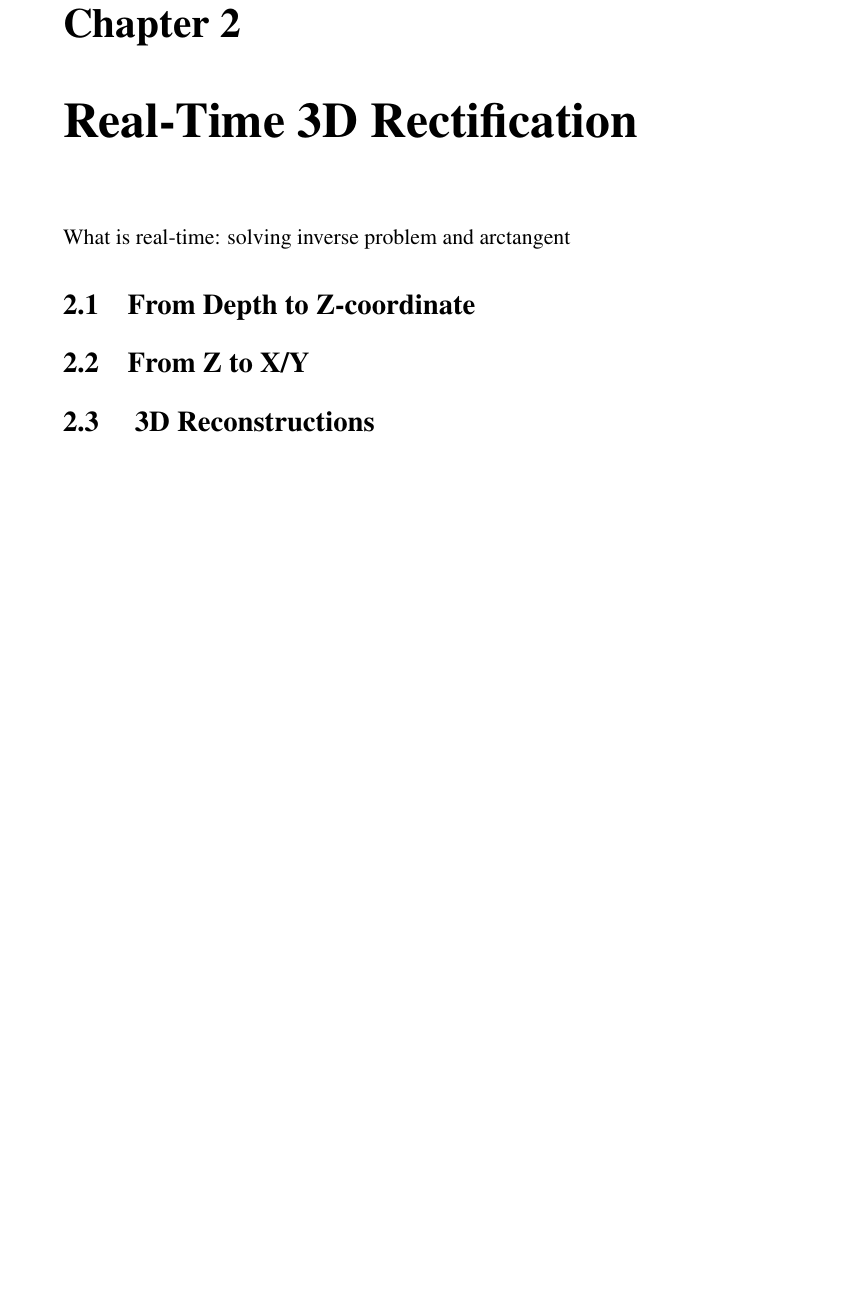
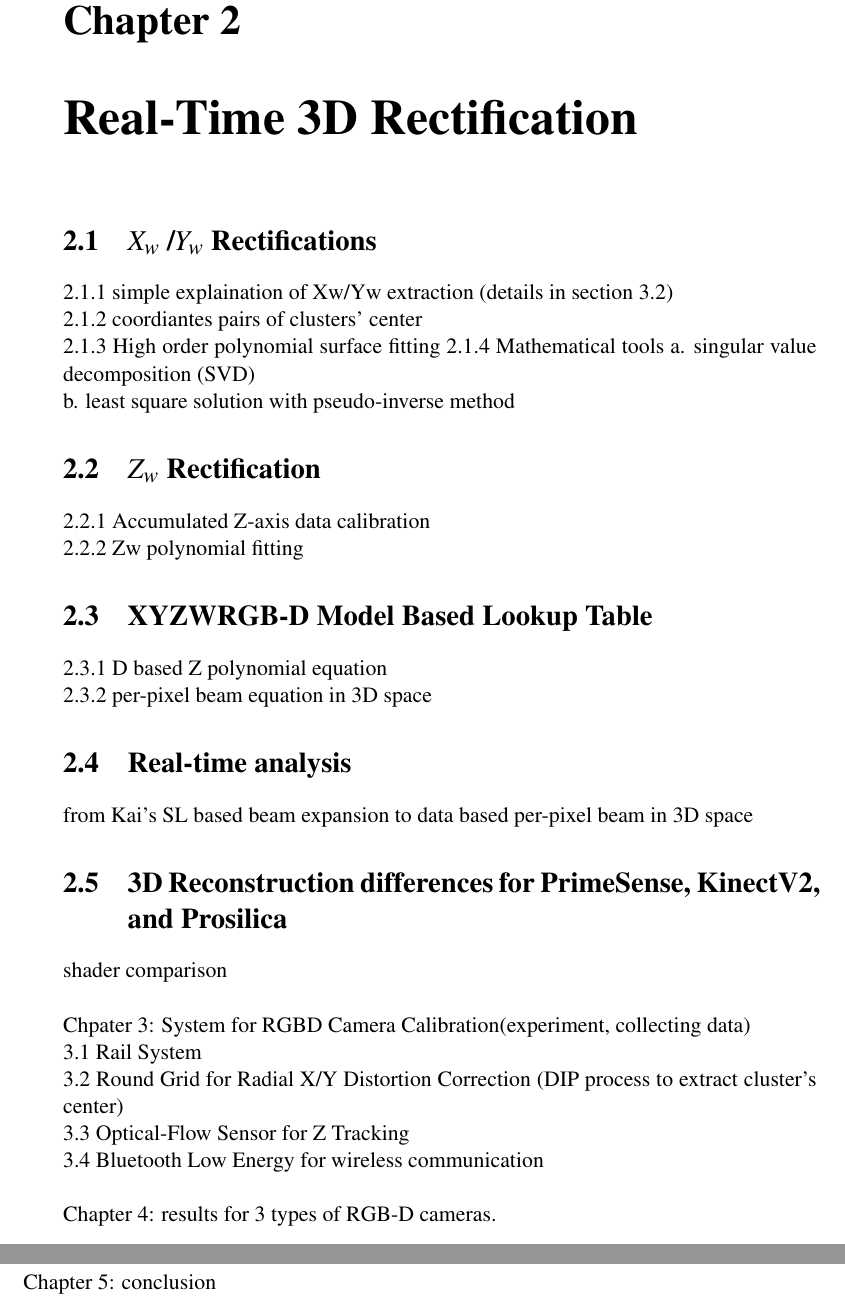
Before and after one commit to SenonLi/Per-Pixel_Calibration_for_RGB-Depth_Natural_3D_Reconstruction_on_GPU, a LaTeX thesis (Thesis_SenLi.tex, which reads Chapters/Chapter2.tex): part of page 11 of 11 before the commit and two parts of pages 11 and 12 of 12 after it, the two joined at a grey line, cut so that both start at the same text, the shorter picture padded with empty space. Compiled offline with pdfLaTeX.

Commit message:
primitive contribution and summarization, and plan for chapter 2

```diff
--- a/Chapters/Chapter2.tex
+++ b/Chapters/Chapter2.tex
@@ -10,17 +10,46 @@
 %with what we are doing)
 \chapter{Real-Time 3D Rectification} % Main chapter title
 \label{sens_Rectification} % For referencing the chapter elsewhere, use \ref{sens_Rectification}
-What is real-time:
-solving inverse problem and arctangent
 
-\section{From Depth to Z-coordinate}
+\section{\(X_{w}\) /\(Y_{w}\) Rectifications}
+
+2.1.1 simple explaination of Xw/Yw extraction (details in section 3.2)\\
+2.1.2 coordiantes pairs of clusters' center\\
+2.1.3 High order polynomial surface fitting
+2.1.4 Mathematical tools
+a. singular value decomposition (SVD)\\
+b. least square solution with pseudo-inverse method
+
+\section{\(Z_{w}\) Rectification}
+
+2.2.1 Accumulated Z-axis data calibration\\
+2.2.2 Zw polynomial fitting
 
 
 
-
-\section{From Z to X/Y}
+\section{XYZWRGB-D Model Based Lookup Table}
+2.3.1  D based Z polynomial equation\\
+2.3.2 per-pixel beam equation in 3D space
 
 
 
+\section{Real-time analysis}
+from Kai's SL based beam expansion to data based per-pixel beam in 3D space
 
-\section{ 3D Reconstructions}
+
+\section{3D Reconstruction differences for PrimeSense, KinectV2, and Prosilica}
+shader comparison
+%
+%
+%
+%
+%
+%
+%
+\\\\Chpater 3: System for RGBD Camera Calibration(experiment, collecting data)\\
+3.1 Rail System\\
+3.2 Round Grid for Radial X/Y Distortion Correction (DIP process to extract cluster's center)\\
+3.3 Optical-Flow Sensor for Z Tracking\\
+3.4 Bluetooth Low Energy for wireless communication\\
+\\Chapter 4: results for 3 types of RGB-D cameras.\\
+Chapter 5: conclusion\\
```
Also changed, not shown: Chapters/Chapter1.tex (+28 -18 lines), Thesis_SenLi.pdf, 6 other files.
